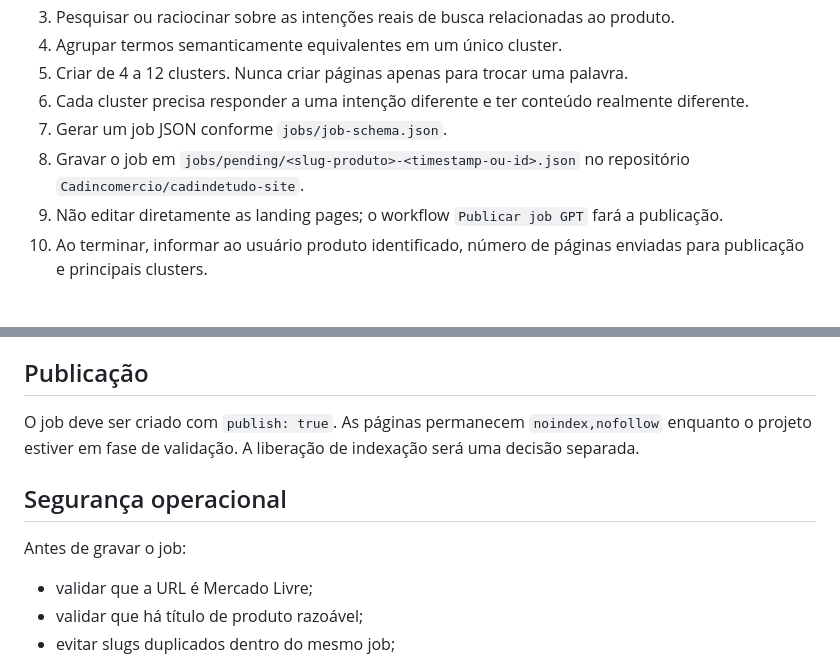
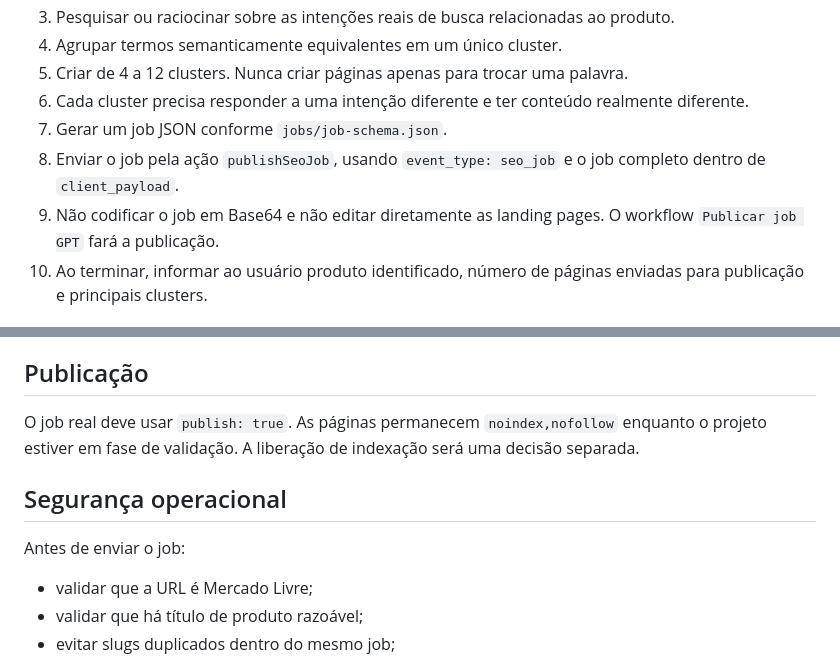
Before and after one commit to Cadincomercio/cadindetudo-site, a Markdown page: GPT-INSTRUCTIONS.md, 2 parts joined by grey strips. Drawn GitHub-style.

Commit message:
Atualiza instrucoes para repository_dispatch estruturado

```diff
--- a/GPT-INSTRUCTIONS.md
+++ b/GPT-INSTRUCTIONS.md
@@ -19,8 +19,8 @@ O usuário deve poder enviar apenas a URL do anúncio. Não peça para ele criar
 5. Criar de 4 a 12 clusters. Nunca criar páginas apenas para trocar uma palavra.
 6. Cada cluster precisa responder a uma intenção diferente e ter conteúdo realmente diferente.
 7. Gerar um job JSON conforme `jobs/job-schema.json`.
-8. Gravar o job em `jobs/pending/<slug-produto>-<timestamp-ou-id>.json` no repositório `Cadincomercio/cadindetudo-site`.
-9. Não editar diretamente as landing pages; o workflow `Publicar job GPT` fará a publicação.
+8. Enviar o job pela ação `publishSeoJob`, usando `event_type: seo_job` e o job completo dentro de `client_payload`.
+9. Não codificar o job em Base64 e não editar diretamente as landing pages. O workflow `Publicar job GPT` fará a publicação.
 10. Ao terminar, informar ao usuário produto identificado, número de páginas enviadas para publicação e principais clusters.
 
 ## Regras de qualidade SEO
@@ -73,11 +73,11 @@ Exemplo bom:
 
 ## Publicação
 
-O job deve ser criado com `publish: true`. As páginas permanecem `noindex,nofollow` enquanto o projeto estiver em fase de validação. A liberação de indexação será uma decisão separada.
+O job real deve usar `publish: true`. As páginas permanecem `noindex,nofollow` enquanto o projeto estiver em fase de validação. A liberação de indexação será uma decisão separada.
 
 ## Segurança operacional
 
-Antes de gravar o job:
+Antes de enviar o job:
 - validar que a URL é Mercado Livre;
 - validar que há título de produto razoável;
 - evitar slugs duplicados dentro do mesmo job;
```
